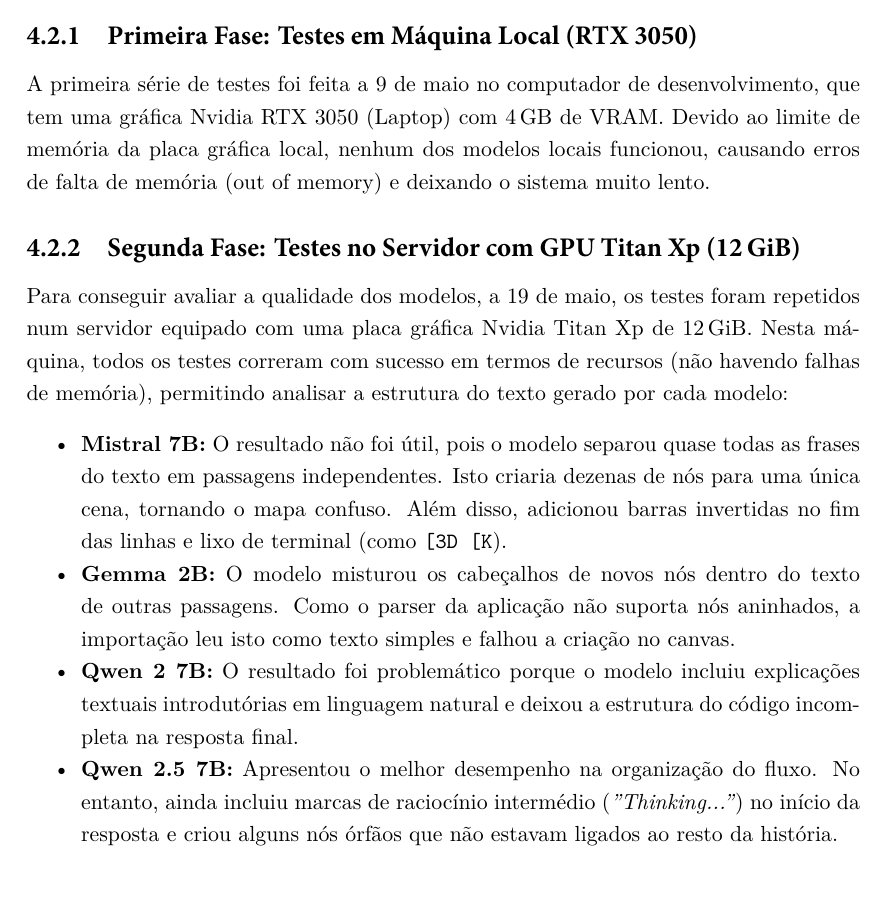
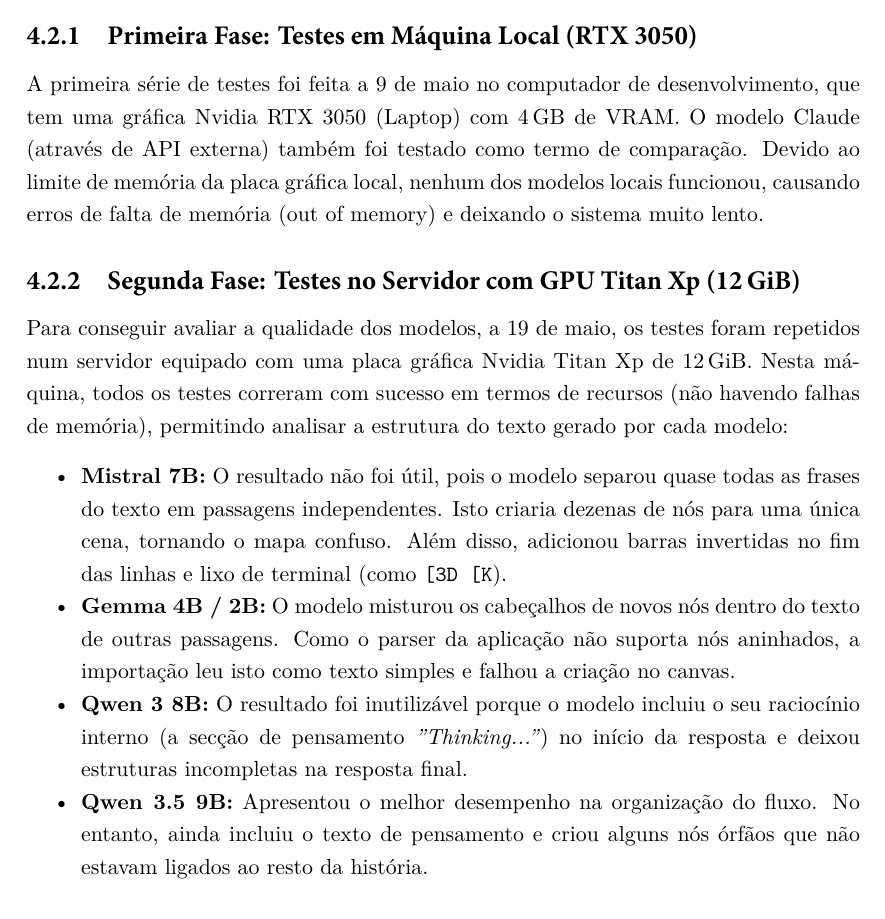
Before and after one commit to ssprata/Plot-in-a-pot, a LaTeX thesis (relatorio/IPLeiriaMain.tex, which reads relatorio/Chapters/04-Desenvolvimento.tex): part of page 69 of 98, cut so that both start at the same text. Compiled offline with XeLaTeX.

Commit message:
docs: restore original local AI model names and comparison in Chapter 4

```diff
--- a/relatorio/Chapters/04-Desenvolvimento.tex
+++ b/relatorio/Chapters/04-Desenvolvimento.tex
@@ -123,15 +124,15 @@
 \end{itemize}
 
 \subsection{Primeira Fase: Testes em Máquina Local (RTX 3050)}
-A primeira série de testes foi feita a 9 de maio no computador de desenvolvimento, que tem uma gráfica Nvidia RTX 3050 (Laptop) com 4\,GB de VRAM. Devido ao limite de memória da placa gráfica local, nenhum dos modelos locais funcionou, causando erros de falta de memória (out of memory) e deixando o sistema muito lento.
+A primeira série de testes foi feita a 9 de maio no computador de desenvolvimento, que tem uma gráfica Nvidia RTX 3050 (Laptop) com 4\,GB de VRAM. O modelo Claude (através de API externa) também foi testado como termo de comparação. Devido ao limite de memória da placa gráfica local, nenhum dos modelos locais funcionou, causando erros de falta de memória (out of memory) e deixando o sistema muito lento.
 
 \subsection{Segunda Fase: Testes no Servidor com GPU Titan Xp (12\,GiB)}
 Para conseguir avaliar a qualidade dos modelos, a 19 de maio, os testes foram repetidos num servidor equipado com uma placa gráfica Nvidia Titan Xp de 12\,GiB. Nesta máquina, todos os testes correram com sucesso em termos de recursos (não havendo falhas de memória), permitindo analisar a estrutura do texto gerado por cada modelo:
 \begin{itemize}
     \item \textbf{Mistral 7B:} O resultado não foi útil, pois o modelo separou quase todas as frases do texto em passagens independentes. Isto criaria dezenas de nós para uma única cena, tornando o mapa confuso. Além disso, adicionou barras invertidas no fim das linhas e lixo de terminal (como \texttt{[3D [K}).
-    \item \textbf{Gemma 2B:} O modelo misturou os cabeçalhos de novos nós dentro do texto de outras passagens. Como o parser da aplicação não suporta nós aninhados, a importação leu isto como texto simples e falhou a criação no canvas.
-    \item \textbf{Qwen 2 7B:} O resultado foi problemático porque o modelo incluiu explicações textuais introdutórias em linguagem natural e deixou a estrutura do código incompleta na resposta final.
-    \item \textbf{Qwen 2.5 7B:} Apresentou o melhor desempenho na organização do fluxo. No entanto, ainda incluiu marcas de raciocínio intermédio (\textit{"Thinking..."}) no início da resposta e criou alguns nós órfãos que não estavam ligados ao resto da história.
+    \item \textbf{Gemma 4B / 2B:} O modelo misturou os cabeçalhos de novos nós dentro do texto de outras passagens. Como o parser da aplicação não suporta nós aninhados, a importação leu isto como texto simples e falhou a criação no canvas.
+    \item \textbf{Qwen 3 8B:} O resultado foi inutilizável porque o modelo incluiu o seu raciocínio interno (a secção de pensamento \textit{"Thinking..."}) no início da resposta e deixou estruturas incompletas na resposta final.
+    \item \textbf{Qwen 3.5 9B:} Apresentou o melhor desempenho na organização do fluxo. No entanto, ainda incluiu o texto de pensamento e criou alguns nós órfãos que não estavam ligados ao resto da história.
 \end{itemize}
 
 \subsection{Correção de Caracteres Estranhos e Ajustes de Execução}
```
Also changed, not shown: relatorio/IPLeiriaMain.pdf, relatorio/Chapters/04-Desenvolvimento.tex (7 more changed lines).
